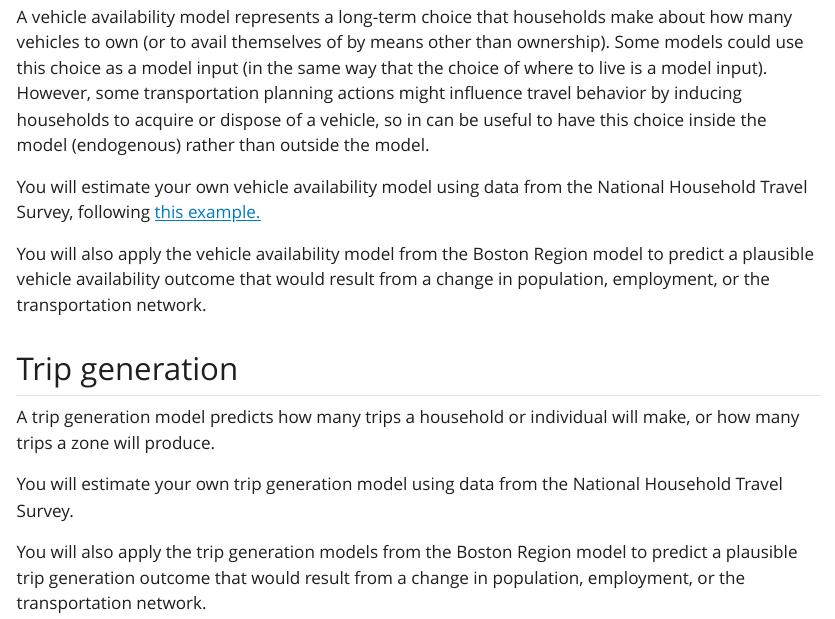
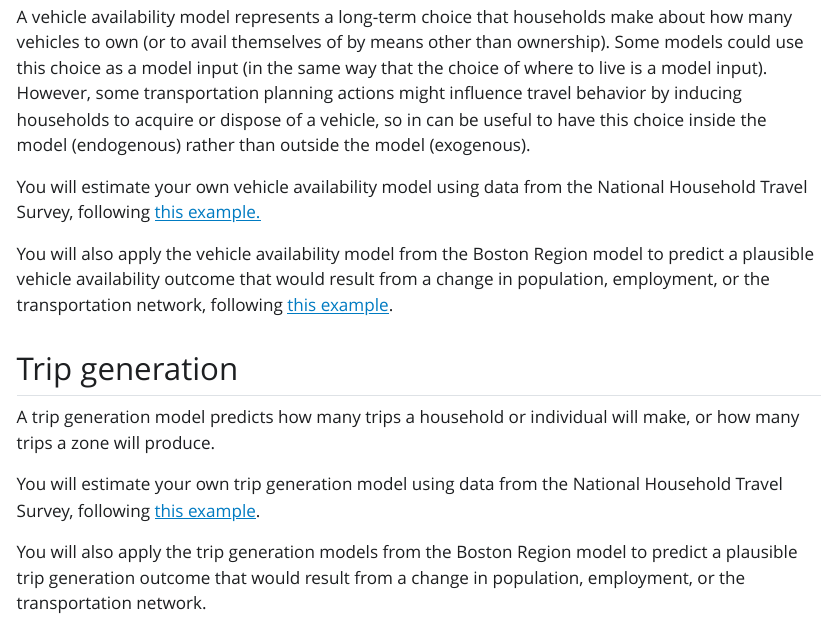
Before and after one commit to GSD-SES-5394-Sp2025/GSD-SES-5394-Sp2025.github.io, a Quarto document (index.qmd): the page in a window 1100 px wide, from 2290 px down. The pictures show the output file index.html that the author committed with the source, opened offline; Quarto's library style sheets are replaced by a plain one without menus.

Commit message:
Added links to T1 and P3 assignments.

```diff
--- a/index.qmd
+++ b/index.qmd
@@ -70,17 +70,17 @@ You'll spend this semester learning about travel behavior and modeling by estima
 
 ## Vehicle Availability
 
-A vehicle availability model represents a long-term choice that households make about how many vehicles to own (or to avail themselves of by means other than ownership). Some models could use this choice as a model input (in the same way that the choice of where to live is a model input). However, some transportation planning actions might influence travel behavior by inducing households to acquire or dispose of a vehicle, so in can be useful to have this choice inside the model (endogenous) rather than outside the model.
+A vehicle availability model represents a long-term choice that households make about how many vehicles to own (or to avail themselves of by means other than ownership). Some models could use this choice as a model input (in the same way that the choice of where to live is a model input). However, some transportation planning actions might influence travel behavior by inducing households to acquire or dispose of a vehicle, so in can be useful to have this choice inside the model (endogenous) rather than outside the model (exogenous).
 
 You will estimate your own vehicle availability model using data from the National Household Travel Survey, following [this example.](https://gsd-ses-5394-sp2025.github.io/examples/P2/P2.html)
 
-You will also apply the vehicle availability model from the Boston Region model to predict a plausible vehicle availability outcome that would result from a change in population, employment, or the transportation network.
+You will also apply the vehicle availability model from the Boston Region model to predict a plausible vehicle availability outcome that would result from a change in population, employment, or the transportation network, following [this example](https://gsd-ses-5394-sp2025.github.io/examples/T1/T1).
 
 ## Trip generation
 
 A trip generation model predicts how many trips a household or individual will make, or how many trips a zone will produce.
 
-You will estimate your own trip generation model using data from the National Household Travel Survey.
+You will estimate your own trip generation model using data from the National Household Travel Survey, following [this example](https://gsd-ses-5394-sp2025.github.io/examples/P3/P3).
 
 You will also apply the trip generation models from the Boston Region model to predict a plausible trip generation outcome that would result from a change in population, employment, or the transportation network.
 
```
Also changed, not shown: index.html.
